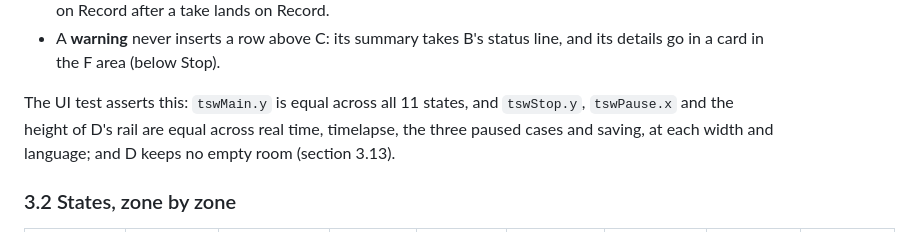
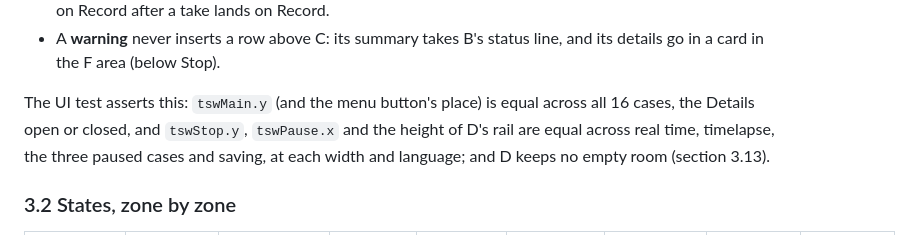
Before and after one commit to miguetronic/timelapse-switch, a Markdown page: docs/design/visual-design.md, the part around one of its changes. Drawn GitHub-style.

```diff
--- a/docs/design/visual-design.md
+++ b/docs/design/visual-design.md
@@ -118,7 +118,7 @@ The six zones of `ux-spec.md` 3.2 stay, in the same order, grouped into four ban
 - **Cards** (summary and error) open *below* C, in the D to F area. They never push C down. A habitual click on Record after a take lands on Record.
 - A **warning** never inserts a row above C: its summary takes B's status line, and its details go in a card in the F area (below Stop).
 
-The UI test asserts this: `tswMain.y` is equal across all 11 states, and `tswStop.y`, `tswPause.x` and the height of D's rail are equal across real time, timelapse, the three paused cases and saving, at each width and language; and D keeps no empty room (section 3.13).
+The UI test asserts this: `tswMain.y` (and the menu button's place) is equal across all 16 cases, the Details open or closed, and `tswStop.y`, `tswPause.x` and the height of D's rail are equal across real time, timelapse, the three paused cases and saving, at each width and language; and D keeps no empty room (section 3.13).
 
 ### 3.2 States, zone by zone
 
```
Also changed, not shown: other parts of docs/design/visual-design.md (+1 -0 lines), docs/architecture.md (+4 -2 lines), 1 other file.
